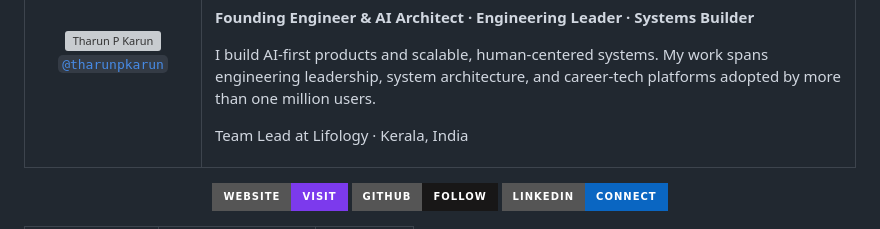
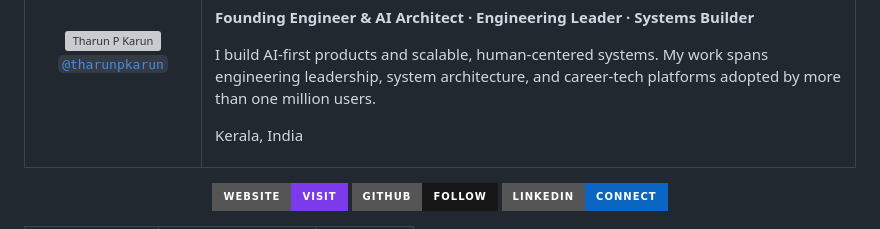
Before and after one commit to tharunpkarun/homebridge-androidtv-ultimate, a Markdown page: README.md, the part around the change. Drawn GitHub-style; badges without logos; grey boxes are pictures that could not be loaded.

Commit message:
Update location information in README

```diff
--- a/README.md
+++ b/README.md
@@ -376,7 +376,7 @@ When reporting protocol behavior, include the manufacturer, model, firmware vers
         I build AI-first products and scalable, human-centered systems. My work spans engineering leadership,
         system architecture, and career-tech platforms adopted by more than one million users.
       </p>
-      <p>Team Lead at Lifology · Kerala, India</p>
+      <p>Kerala, India</p>
     </td>
   </tr>
 </table>
```
